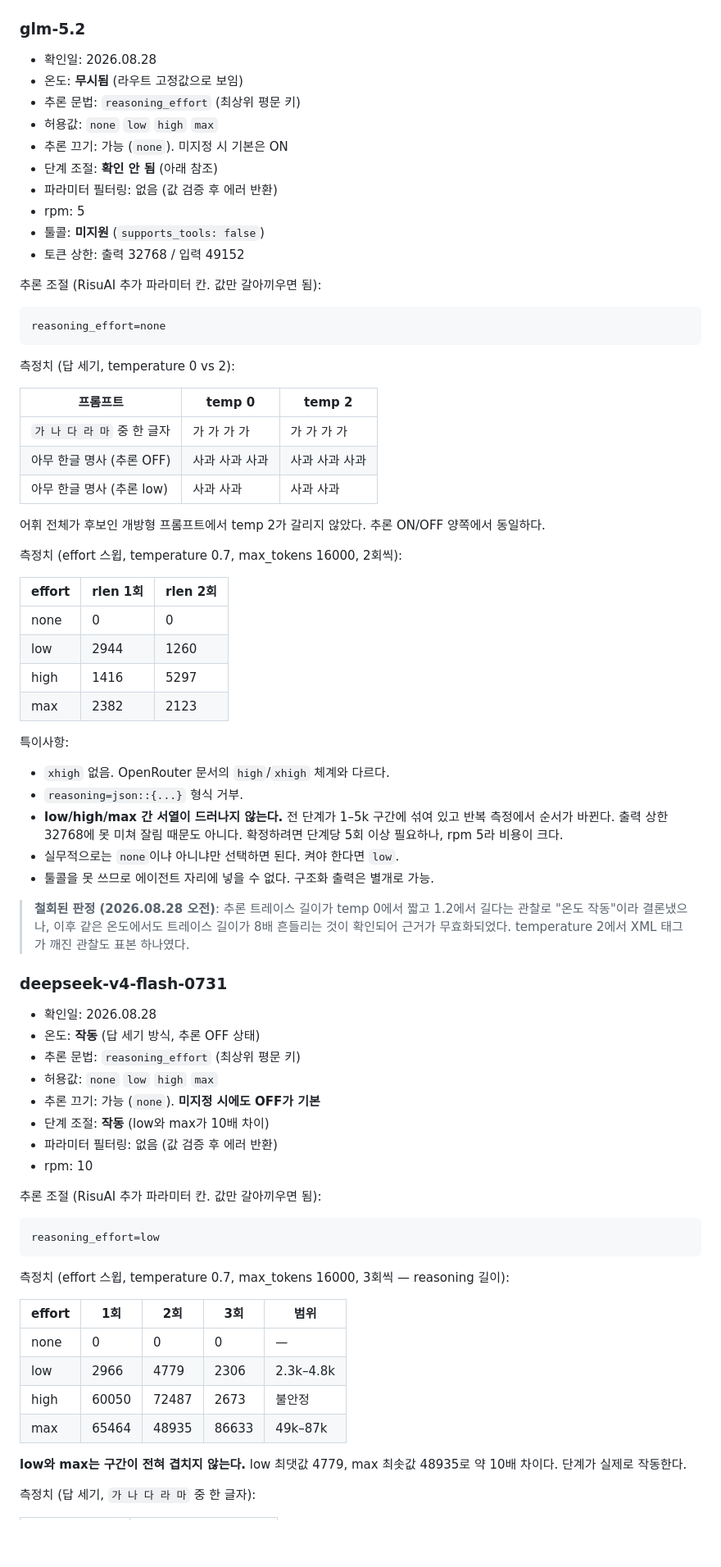
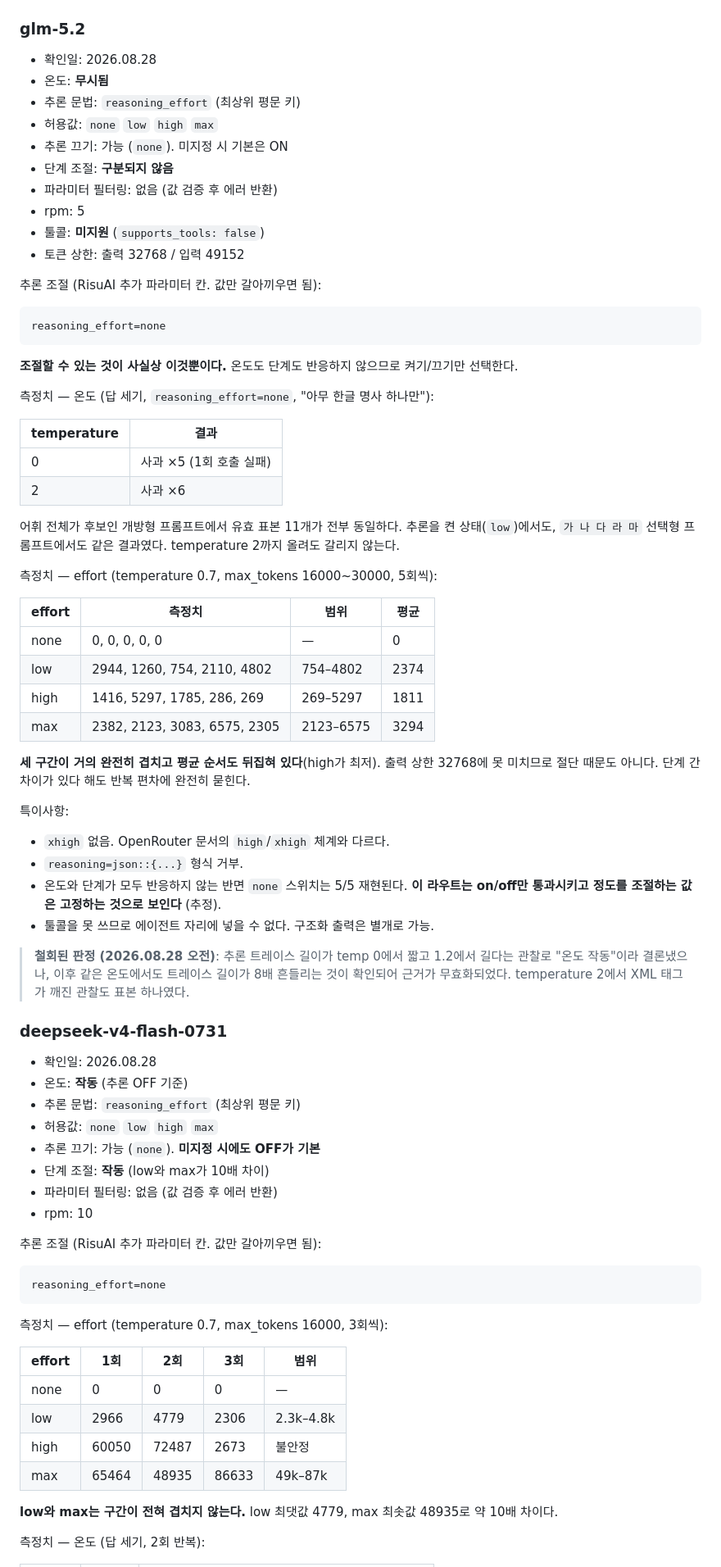
Before and after one commit to amamirugi/llm-param-ref, a Markdown page: model-catalog.md, the part around one of its changes. Shown at 82% size. Drawn GitHub-style; blank space fills up the shorter version.

Commit message:
GLM 최종 확정 — 온도 고정, 단계 구분 없음 (각 5~11회 측정)

````diff
--- a/model-catalog.md
+++ b/model-catalog.md
@@ -11,11 +11,11 @@
 ### glm-5.2
 
 - 확인일: 2026.08.28
-- 온도: **무시됨** (라우트 고정값으로 보임)
+- 온도: **무시됨**
 - 추론 문법: `reasoning_effort` (최상위 평문 키)
 - 허용값: `none` `low` `high` `max`
 - 추론 끄기: 가능 (`none`). 미지정 시 기본은 ON
-- 단계 조절: **확인 안 됨** (아래 참조)
+- 단계 조절: **구분되지 않음**
 - 파라미터 필터링: 없음 (값 검증 후 에러 반환)
 - rpm: 5
 - 툴콜: **미지원** (`supports_tools: false`)
@@ -27,30 +27,32 @@
 reasoning_effort=none
 ```
 
-측정치 (답 세기, temperature 0 vs 2):
+**조절할 수 있는 것이 사실상 이것뿐이다.** 온도도 단계도 반응하지 않으므로 켜기/끄기만 선택한다.
 
-| 프롬프트 | temp 0 | temp 2 |
-|---|---|---|
-| `가 나 다 라 마` 중 한 글자 | 가 가 가 가 | 가 가 가 가 |
-| 아무 한글 명사 (추론 OFF) | 사과 사과 사과 | 사과 사과 사과 |
-| 아무 한글 명사 (추론 low) | 사과 사과 | 사과 사과 |
+측정치 — 온도 (답 세기, `reasoning_effort=none`, "아무 한글 명사 하나만"):
 
-어휘 전체가 후보인 개방형 프롬프트에서 temp 2가 갈리지 않았다. 추론 ON/OFF 양쪽에서 동일하다.
+| temperature | 결과 |
+|---|---|
+| 0 | 사과 ×5 (1회 호출 실패) |
+| 2 | 사과 ×6 |
 
-측정치 (effort 스윕, temperature 0.7, max_tokens 16000, 2회씩):
+어휘 전체가 후보인 개방형 프롬프트에서 유효 표본 11개가 전부 동일하다. 추론을 켠 상태(`low`)에서도, `가 나 다 라 마` 선택형 프롬프트에서도 같은 결과였다. temperature 2까지 올려도 갈리지 않는다.
 
-| effort | rlen 1회 | rlen 2회 |
-|---|---|---|
-| none | 0 | 0 |
-| low | 2944 | 1260 |
-| high | 1416 | 5297 |
-| max | 2382 | 2123 |
+측정치 — effort (temperature 0.7, max_tokens 16000~30000, 5회씩):
+
+| effort | 측정치 | 범위 | 평균 |
+|---|---|---|---|
+| none | 0, 0, 0, 0, 0 | — | 0 |
+| low | 2944, 1260, 754, 2110, 4802 | 754–4802 | 2374 |
+| high | 1416, 5297, 1785, 286, 269 | 269–5297 | 1811 |
+| max | 2382, 2123, 3083, 6575, 2305 | 2123–6575 | 3294 |
+
+**세 구간이 거의 완전히 겹치고 평균 순서도 뒤집혀 있다**(high가 최저). 출력 상한 32768에 못 미치므로 절단 때문도 아니다. 단계 간 차이가 있다 해도 반복 편차에 완전히 묻힌다.
 
 특이사항:
 - `xhigh` 없음. OpenRouter 문서의 `high`/`xhigh` 체계와 다르다.
 - `reasoning=json::{...}` 형식 거부.
-- **low/high/max 간 서열이 드러나지 않는다.** 전 단계가 1–5k 구간에 섞여 있고 반복 측정에서 순서가 바뀐다. 출력 상한 32768에 못 미쳐 잘림 때문도 아니다. 확정하려면 단계당 5회 이상 필요하나, rpm 5라 비용이 크다.
-- 실무적으로는 `none`이냐 아니냐만 선택하면 된다. 켜야 한다면 `low`.
+- 온도와 단계가 모두 반응하지 않는 반면 `none` 스위치는 5/5 재현된다. **이 라우트는 on/off만 통과시키고 정도를 조절하는 값은 고정하는 것으로 보인다** (추정).
 - 툴콜을 못 쓰므로 에이전트 자리에 넣을 수 없다. 구조화 출력은 별개로 가능.
 
 > **철회된 판정 (2026.08.28 오전)**: 추론 트레이스 길이가 temp 0에서 짧고 1.2에서 길다는 관찰로 "온도 작동"이라 결론냈으나, 이후 같은 온도에서도 트레이스 길이가 8배 흔들리는 것이 확인되어 근거가 무효화되었다. temperature 2에서 XML 태그가 깨진 관찰도 표본 하나였다.
@@ -58,7 +60,7 @@ reasoning_effort=none
 ### deepseek-v4-flash-0731
 
 - 확인일: 2026.08.28
-- 온도: **작동** (답 세기 방식, 추론 OFF 상태)
+- 온도: **작동** (추론 OFF 기준)
 - 추론 문법: `reasoning_effort` (최상위 평문 키)
 - 허용값: `none` `low` `high` `max`
 - 추론 끄기: 가능 (`none`). **미지정 시에도 OFF가 기본**
@@ -69,10 +71,10 @@ reasoning_effort=none
 추론 조절 (RisuAI 추가 파라미터 칸. 값만 갈아끼우면 됨):
 
 ```
-reasoning_effort=low
+reasoning_effort=none
 ```
 
-측정치 (effort 스윕, temperature 0.7, max_tokens 16000, 3회씩 — reasoning 길이):
+측정치 — effort (temperature 0.7, max_tokens 16000, 3회씩):
 
 | effort | 1회 | 2회 | 3회 | 범위 |
 |---|---|---|---|---|
@@ -81,7 +83,7 @@ reasoning_effort=low
 | high | 60050 | 72487 | 2673 | 불안정 |
 | max | 65464 | 48935 | 86633 | 49k–87k |
 
-**low와 max는 구간이 전혀 겹치지 않는다.** low 최댓값 4779, max 최솟값 48935로 약 10배 차이다. 단계가 실제로 작동한다.
+**low와 max는 구간이 전혀 겹치지 않는다.** low 최댓값 4779, max 최솟값 48935로 약 10배 차이다.
 
-측정치 (답 세기, `가 나 다 라 마` 중 한 글자):
+측정치 — 온도 (답 세기, 2회 반복):
 
````
Also changed, not shown: other parts of model-catalog.md (+22 -12 lines).
